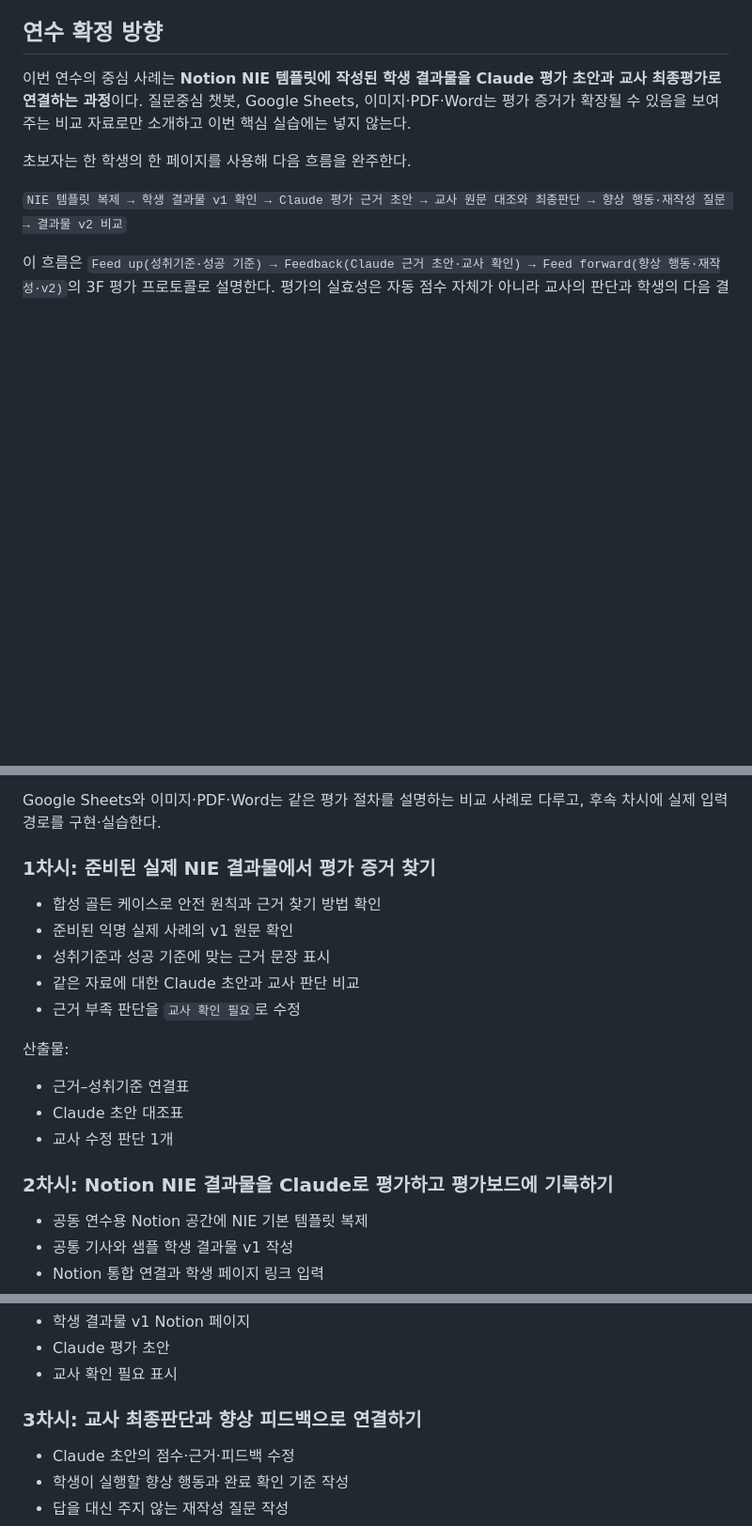
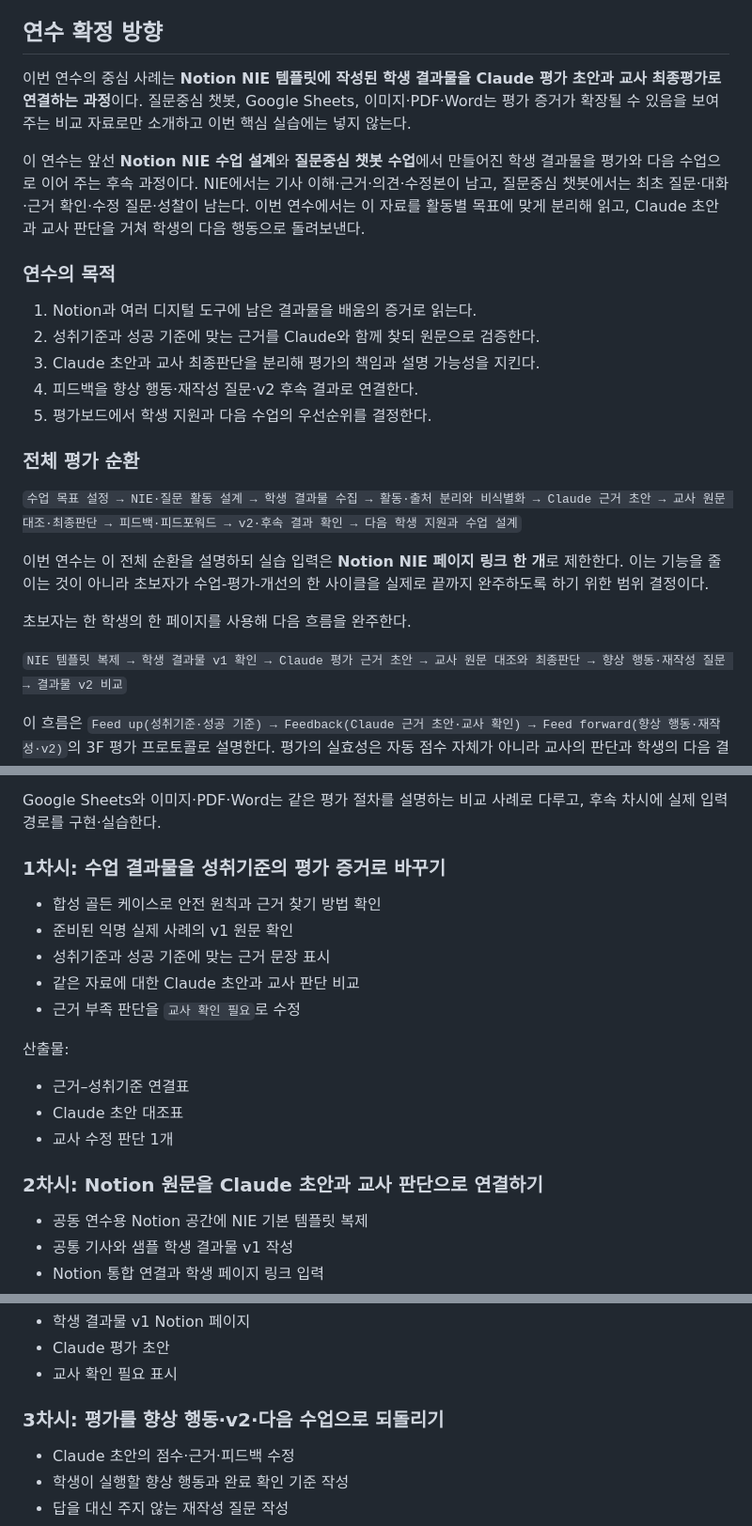
Before and after one commit to gomgomeet/newscomment-ai, a Markdown page: docs/PROCESS_ASSESSMENT_TRAINING_PLAN.md, 3 parts joined by grey strips. Shown at 94% size. GitHub-like rendering; blank space fills up the shorter version.

```diff
--- a/docs/PROCESS_ASSESSMENT_TRAINING_PLAN.md
+++ b/docs/PROCESS_ASSESSMENT_TRAINING_PLAN.md
@@ -9,6 +9,22 @@
 ## 연수 확정 방향
 
 이번 연수의 중심 사례는 **Notion NIE 템플릿에 작성된 학생 결과물을 Claude 평가 초안과 교사 최종평가로 연결하는 과정**이다. 질문중심 챗봇, Google Sheets, 이미지·PDF·Word는 평가 증거가 확장될 수 있음을 보여주는 비교 자료로만 소개하고 이번 핵심 실습에는 넣지 않는다.
+
+이 연수는 앞선 **Notion NIE 수업 설계**와 **질문중심 챗봇 수업**에서 만들어진 학생 결과물을 평가와 다음 수업으로 이어 주는 후속 과정이다. NIE에서는 기사 이해·근거·의견·수정본이 남고, 질문중심 챗봇에서는 최초 질문·대화·근거 확인·수정 질문·성찰이 남는다. 이번 연수에서는 이 자료를 활동별 목표에 맞게 분리해 읽고, Claude 초안과 교사 판단을 거쳐 학생의 다음 행동으로 돌려보낸다.
+
+### 연수의 목적
+
+1. Notion과 여러 디지털 도구에 남은 결과물을 배움의 증거로 읽는다.
+2. 성취기준과 성공 기준에 맞는 근거를 Claude와 함께 찾되 원문으로 검증한다.
+3. Claude 초안과 교사 최종판단을 분리해 평가의 책임과 설명 가능성을 지킨다.
+4. 피드백을 향상 행동·재작성 질문·v2 후속 결과로 연결한다.
+5. 평가보드에서 학생 지원과 다음 수업의 우선순위를 결정한다.
+
+### 전체 평가 순환
+
+`수업 목표 설정 → NIE·질문 활동 설계 → 학생 결과물 수집 → 활동·출처 분리와 비식별화 → Claude 근거 초안 → 교사 원문 대조·최종판단 → 피드백·피드포워드 → v2·후속 결과 확인 → 다음 학생 지원과 수업 설계`
+
+이번 연수는 이 전체 순환을 설명하되 실습 입력은 **Notion NIE 페이지 링크 한 개**로 제한한다. 이는 기능을 줄이는 것이 아니라 초보자가 수업-평가-개선의 한 사이클을 실제로 끝까지 완주하도록 하기 위한 범위 결정이다.
 
 초보자는 한 학생의 한 페이지를 사용해 다음 흐름을 완주한다.
 
@@ -295,7 +311,7 @@ Claude가 만든 피드백이나 세특 초안은 반드시 근거와 함께 보
 
 Google Sheets와 이미지·PDF·Word는 같은 평가 절차를 설명하는 비교 사례로 다루고, 후속 차시에 실제 입력 경로를 구현·실습한다.
 
-### 1차시: 준비된 실제 NIE 결과물에서 평가 증거 찾기
+### 1차시: 수업 결과물을 성취기준의 평가 증거로 바꾸기
 
 - 합성 골든 케이스로 안전 원칙과 근거 찾기 방법 확인
 - 준비된 익명 실제 사례의 v1 원문 확인
@@ -309,7 +325,7 @@ Google Sheets와 이미지·PDF·Word는 같은 평가 절차를 설명하는
 - Claude 초안 대조표
 - 교사 수정 판단 1개
 
-### 2차시: Notion NIE 결과물을 Claude로 평가하고 평가보드에 기록하기
+### 2차시: Notion 원문을 Claude 초안과 교사 판단으로 연결하기
 
 - 공동 연수용 Notion 공간에 NIE 기본 템플릿 복제
 - 공통 기사와 샘플 학생 결과물 v1 작성
@@ -324,7 +340,7 @@ Google Sheets와 이미지·PDF·Word는 같은 평가 절차를 설명하는
 - Claude 평가 초안
 - 교사 확인 필요 표시
 
-### 3차시: 교사 최종판단과 향상 피드백으로 연결하기
+### 3차시: 평가를 향상 행동·v2·다음 수업으로 되돌리기
 
 - Claude 초안의 점수·근거·피드백 수정
 - 학생이 실행할 향상 행동과 완료 확인 기준 작성
```
Also changed, not shown: docs/NOTION_CLAUDE_NIE_EVALUATION_TRAINING_RUNBOOK.md (+48 -5 lines).
